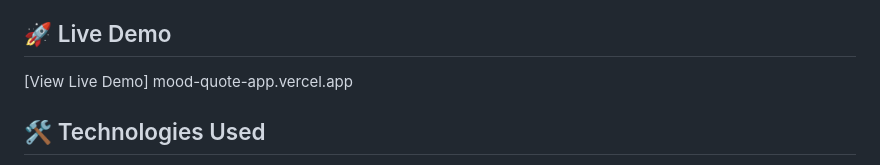
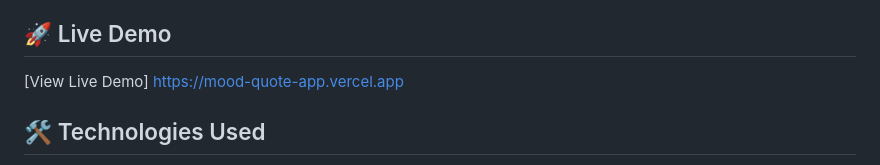
Before and after one commit to naydum-dev/mood-quote-app, a Markdown page: README.md, the part around the change. Rendered like a GitHub page.

Commit message:
Fix live demo link in README

```diff
--- a/README.md
+++ b/README.md
@@ -17,7 +17,7 @@ A web application that generates personalized motivational quotes based on your
 
 ## 🚀 Live Demo
 
-[View Live Demo] mood-quote-app.vercel.app
+[View Live Demo]  https://mood-quote-app.vercel.app
 
 ## 🛠️ Technologies Used
 
```
